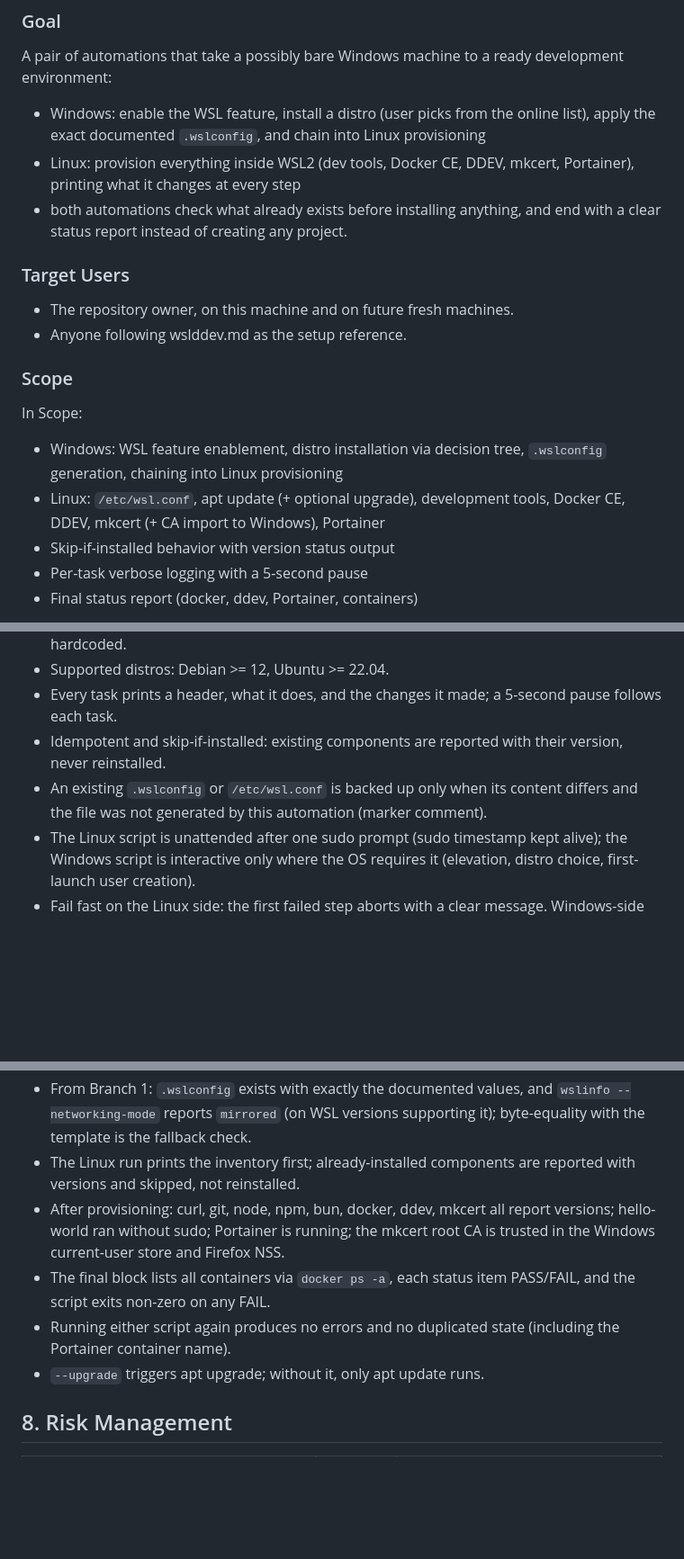
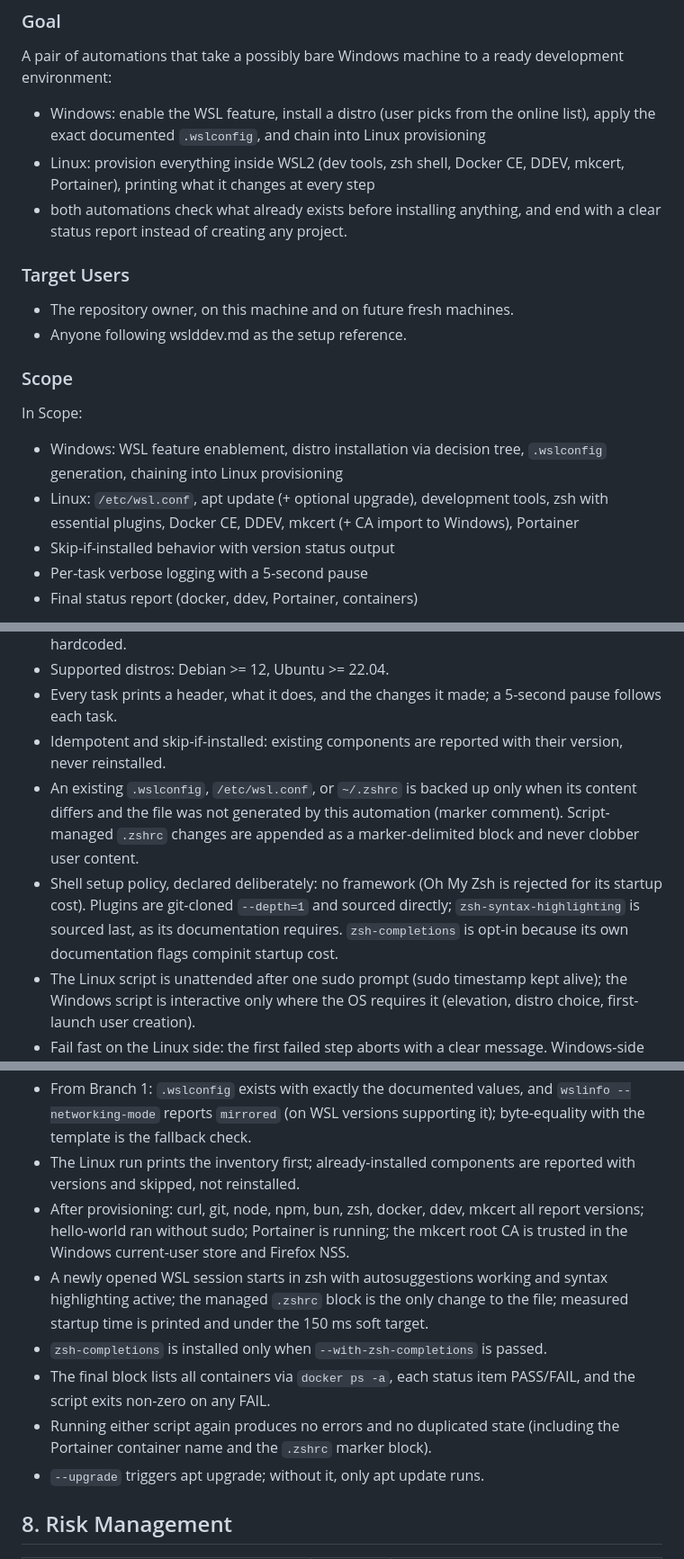
Before and after one commit to Rayfess/blajar-Git, a Markdown page: wsl-ddev-setup-prd.md, 3 parts joined by grey strips. Shown at 90% size. GitHub-like rendering; blank space fills up the shorter version.

```diff
--- a/wsl-ddev-setup-prd.md
+++ b/wsl-ddev-setup-prd.md
@@ -18,8 +18,8 @@ A pair of automations that take a possibly bare Windows machine to a ready
 development environment:
 - Windows: enable the WSL feature, install a distro (user picks from the online
   list), apply the exact documented `.wslconfig`, and chain into Linux provisioning
-- Linux: provision everything inside WSL2 (dev tools, Docker CE, DDEV, mkcert,
-  Portainer), printing what it changes at every step
+- Linux: provision everything inside WSL2 (dev tools, zsh shell, Docker CE, DDEV,
+  mkcert, Portainer), printing what it changes at every step
 - both automations check what already exists before installing anything, and end
   with a clear status report instead of creating any project.
 
@@ -34,7 +34,8 @@ In Scope:
 - Windows: WSL feature enablement, distro installation via decision tree,
   `.wslconfig` generation, chaining into Linux provisioning
 - Linux: `/etc/wsl.conf`, apt update (+ optional upgrade), development tools,
-  Docker CE, DDEV, mkcert (+ CA import to Windows), Portainer
+  zsh with essential plugins, Docker CE, DDEV, mkcert (+ CA import to Windows),
+  Portainer
 - Skip-if-installed behavior with version status output
 - Per-task verbose logging with a 5-second pause
 - Final status report (docker, ddev, Portainer, containers)
@@ -95,8 +97,15 @@ active, and a list of all existing containers.
   pause follows each task.
 - Idempotent and skip-if-installed: existing components are reported with their
   version, never reinstalled.
-- An existing `.wslconfig` or `/etc/wsl.conf` is backed up only when its content
-  differs and the file was not generated by this automation (marker comment).
+- An existing `.wslconfig`, `/etc/wsl.conf`, or `~/.zshrc` is backed up only when
+  its content differs and the file was not generated by this automation (marker
+  comment). Script-managed `.zshrc` changes are appended as a marker-delimited
+  block and never clobber user content.
+- Shell setup policy, declared deliberately: no framework (Oh My Zsh is rejected
+  for its startup cost). Plugins are git-cloned `--depth=1` and sourced directly;
+  `zsh-syntax-highlighting` is sourced last, as its documentation requires.
+  `zsh-completions` is opt-in because its own documentation flags compinit
+  startup cost.
 - The Linux script is unattended after one sudo prompt (sudo timestamp kept
   alive); the Windows script is interactive only where the OS requires it
   (elevation, distro choice, first-launch user creation).
@@ -216,13 +236,17 @@ non-zero if any item fails.
   it); byte-equality with the template is the fallback check.
 - The Linux run prints the inventory first; already-installed components are
   reported with versions and skipped, not reinstalled.
-- After provisioning: curl, git, node, npm, bun, docker, ddev, mkcert all report
-  versions; hello-world ran without sudo; Portainer is running; the mkcert root
-  CA is trusted in the Windows current-user store and Firefox NSS.
+- After provisioning: curl, git, node, npm, bun, zsh, docker, ddev, mkcert all
+  report versions; hello-world ran without sudo; Portainer is running; the
+  mkcert root CA is trusted in the Windows current-user store and Firefox NSS.
+- A newly opened WSL session starts in zsh with autosuggestions working and
+  syntax highlighting active; the managed `.zshrc` block is the only change to
+  the file; measured startup time is printed and under the 150 ms soft target.
+- `zsh-completions` is installed only when `--with-zsh-completions` is passed.
 - The final block lists all containers via `docker ps -a`, each status item
   PASS/FAIL, and the script exits non-zero on any FAIL.
 - Running either script again produces no errors and no duplicated state
-  (including the Portainer container name).
+  (including the Portainer container name and the `.zshrc` marker block).
 - `--upgrade` triggers apt upgrade; without it, only apt update runs.
 
 ## 8. Risk Management
```
Also changed, not shown: other parts of wsl-ddev-setup-prd.md (+27 -14 lines).
